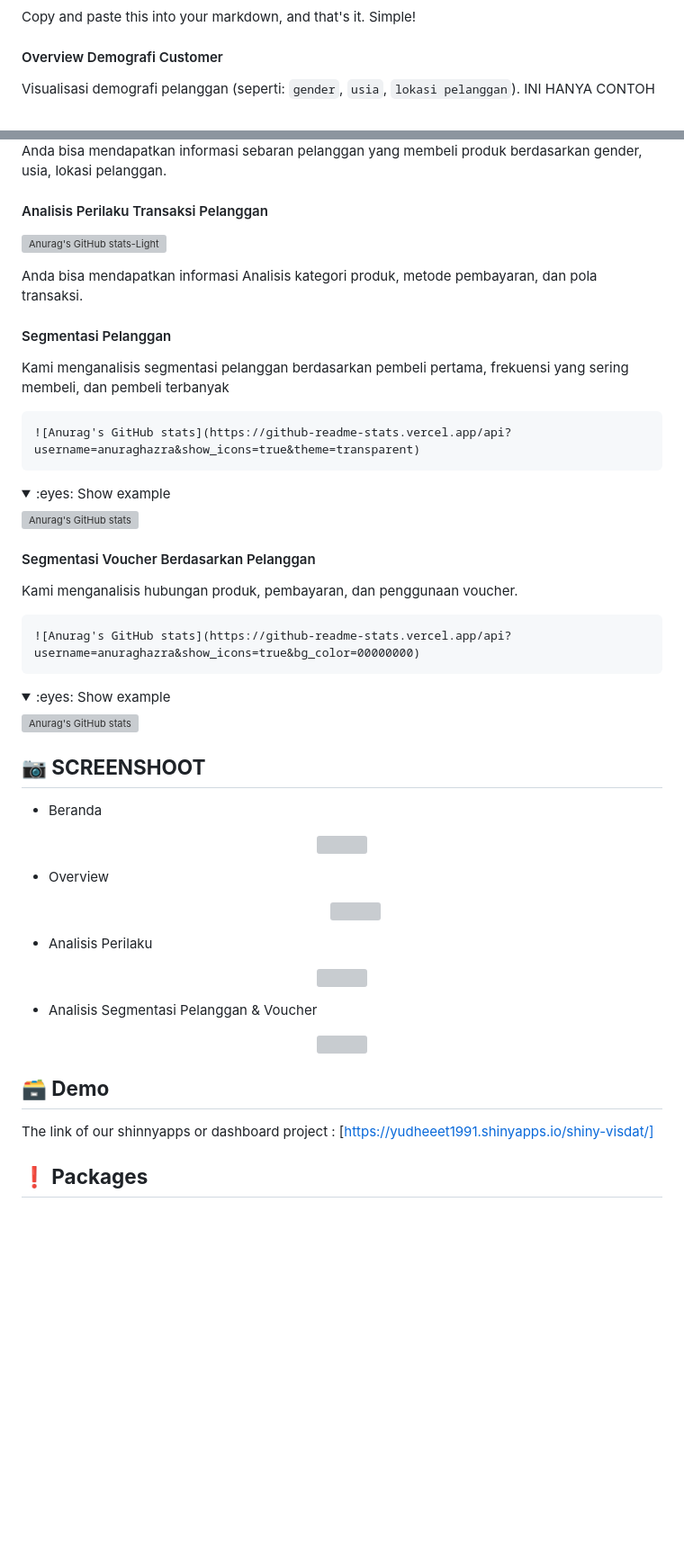
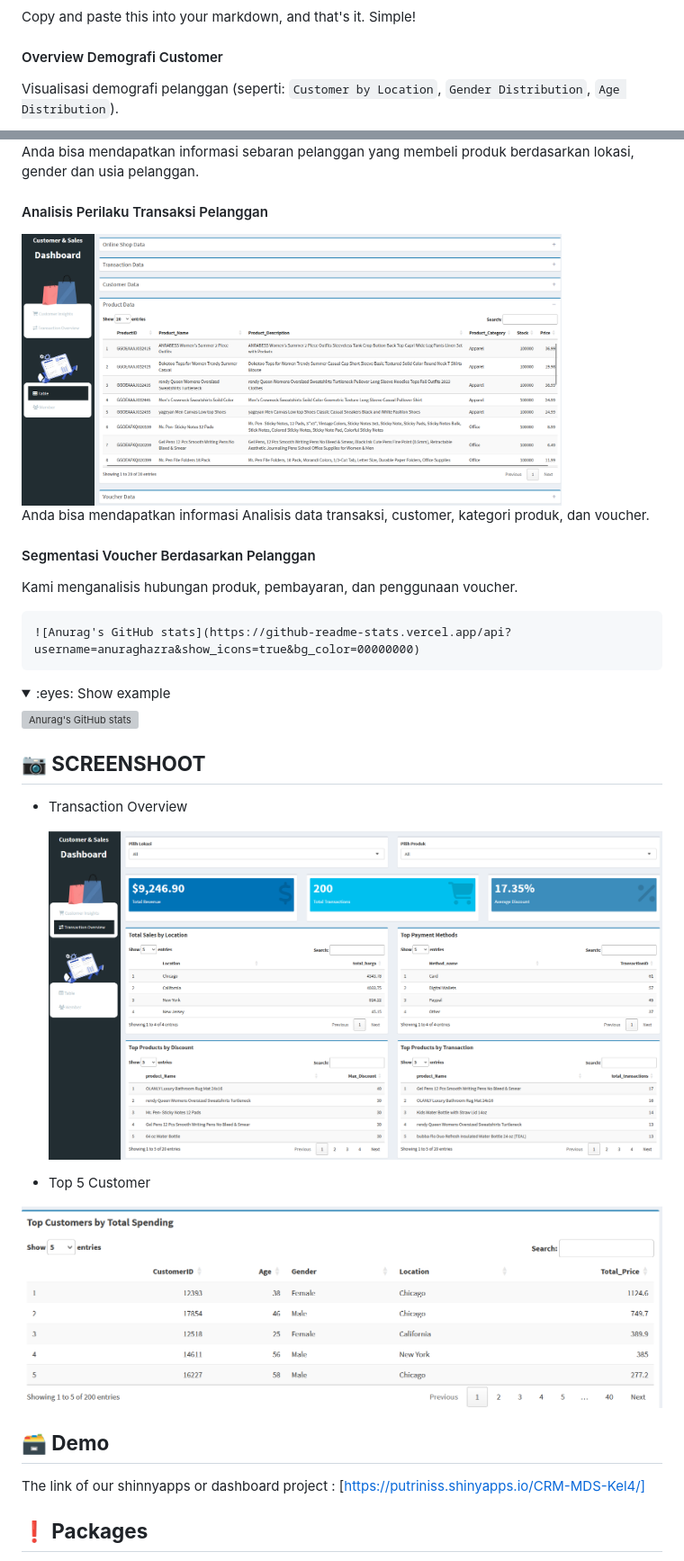
Before and after one commit to panjiarf4/Kelompok-4-MDS, a Markdown page: README.md, 2 parts joined by grey strips. Shown at 90% size. Drawn GitHub-style; folded sections open; blank space fills up the shorter version; grey boxes are pictures that could not be loaded.

Commit message:
Update README part 2.md

````diff
--- a/README.md
+++ b/README.md
@@ -68,5 +68,5 @@ Copy and paste this into your markdown, and that's it. Simple!
 
 #### Overview Demografi Customer
 
-Visualisasi demografi pelanggan (seperti: `gender`, `usia`, `lokasi pelanggan`). INI HANYA CONTOH
+Visualisasi demografi pelanggan (seperti: `Customer by Location`, `Gender Distribution`, `Age Distribution`).
 
@@ -74,28 +74,13 @@ Visualisasi demografi pelanggan (seperti: `gender`, `usia`, `lokasi pelanggan`).
 
-Anda bisa mendapatkan informasi sebaran pelanggan yang membeli produk berdasarkan gender, usia, lokasi pelanggan.
+Anda bisa mendapatkan informasi sebaran pelanggan yang membeli produk berdasarkan lokasi, gender dan usia pelanggan.
 
 
 #### Analisis Perilaku Transaksi Pelanggan
 
+<img src="images/table.png" alt="GitHub Readme Stats Themes" width="600px"/>
 
-[![Anurag's GitHub stats-Light](https://github-readme-stats.vercel.app/api?username=anuraghazra\&show_icons=true\&theme=default#gh-light-mode-only)](https://github.com/anuraghazra/github-readme-stats#responsive-card-theme#gh-light-mode-only)
+Anda bisa mendapatkan informasi Analisis data transaksi, customer, kategori produk, dan voucher.
 
-Anda bisa mendapatkan informasi Analisis kategori produk, metode pembayaran, dan pola transaksi.
-
-
-#### Segmentasi Pelanggan
-
-Kami menganalisis segmentasi pelanggan berdasarkan pembeli pertama, frekuensi yang sering membeli, dan pembeli terbanyak
-```md
-![Anurag's GitHub stats](https://github-readme-stats.vercel.app/api?username=anuraghazra&show_icons=true&theme=transparent)
-```
-
-<details>
-<summary>:eyes: Show example</summary>
-
-![Anurag's GitHub stats](https://github-readme-stats.vercel.app/api?username=anuraghazra\&show_icons=true\&theme=transparent)
-
-</details>
 
 #### Segmentasi Voucher Berdasarkan Pelanggan
 
@@ -113,30 +98,20 @@ Kami menganalisis hubungan produk, pembayaran, dan penggunaan voucher.
 
 
 ## **:camera: SCREENSHOOT** <!-- omit in toc -->
-- Beranda
-<p align="center">
-  <img width="900" height="500" src="www/dashboard.png">
+
+- Transaction Overview
+  <p align="center">
+  <img width="900" height="500" src="images/transaction.png">
 </p>
 
-- Overview
-  <p align="center">
-  <img width="900" height="500" src="www/menu  overview.png">
+- Top 5 Customer
+<p align="center">
+  <img width="900" height="500" src="images/top5-customer.png">
 </p>
-
-- Analisis Perilaku
-<p align="center">
-  <img width="900" height="500" src="www/menu analisis harga.png">
-</p>
-
-- Analisis Segmentasi Pelanggan & Voucher
-<p align="center">
-  <img width="900" height="500" src="www/menu sebaran harga rumah.png">
-</p>
-
 
 ## **:card_file_box: Demo** <!-- omit in toc -->
 
-The link of our shinnyapps or dashboard project : [https://yudheeet1991.shinyapps.io/shiny-visdat/]
+The link of our shinnyapps or dashboard project : [https://putriniss.shinyapps.io/CRM-MDS-Kel4/]
 
 
 ## **:exclamation: Packages**
````
Also changed, not shown: other parts of README.md (+3 -3 lines).
